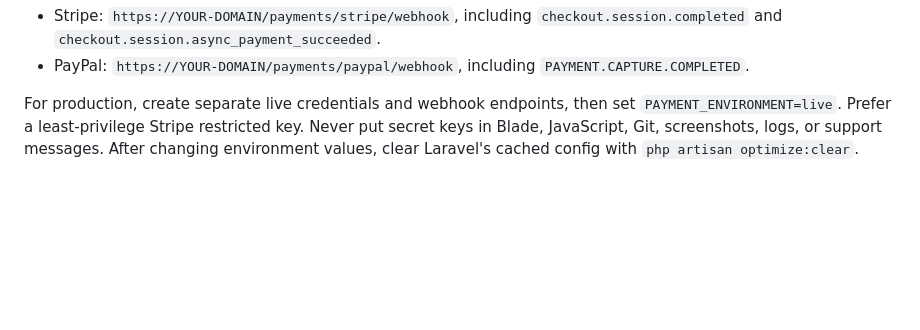
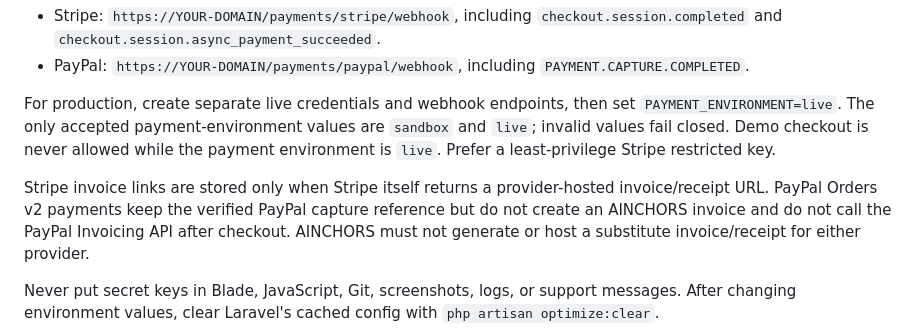
Before and after one commit to AINCHORS/ainchors-website, a Markdown page: docs/COURSE-COMMERCE.md, the part around the change. GitHub-like rendering; blank space fills up the shorter version.

Commit message:
Phase 5.3: document fail-closed provider invoice policy

```diff
--- a/docs/COURSE-COMMERCE.md
+++ b/docs/COURSE-COMMERCE.md
@@ -124,7 +124,17 @@ Register these public HTTPS webhook URLs in the matching provider environment:
   `PAYMENT.CAPTURE.COMPLETED`.
 
 For production, create separate live credentials and webhook endpoints, then
-set `PAYMENT_ENVIRONMENT=live`. Prefer a least-privilege Stripe restricted key.
+set `PAYMENT_ENVIRONMENT=live`. The only accepted payment-environment values
+are `sandbox` and `live`; invalid values fail closed. Demo checkout is never
+allowed while the payment environment is `live`. Prefer a least-privilege
+Stripe restricted key.
+
+Stripe invoice links are stored only when Stripe itself returns a provider-hosted
+invoice/receipt URL. PayPal Orders v2 payments keep the verified PayPal capture
+reference but do not create an AINCHORS invoice and do not call the PayPal
+Invoicing API after checkout. AINCHORS must not generate or host a substitute
+invoice/receipt for either provider.
+
 Never put secret keys in Blade, JavaScript, Git, screenshots, logs, or support
 messages. After changing environment values, clear Laravel's cached config with
 `php artisan optimize:clear`.
```
